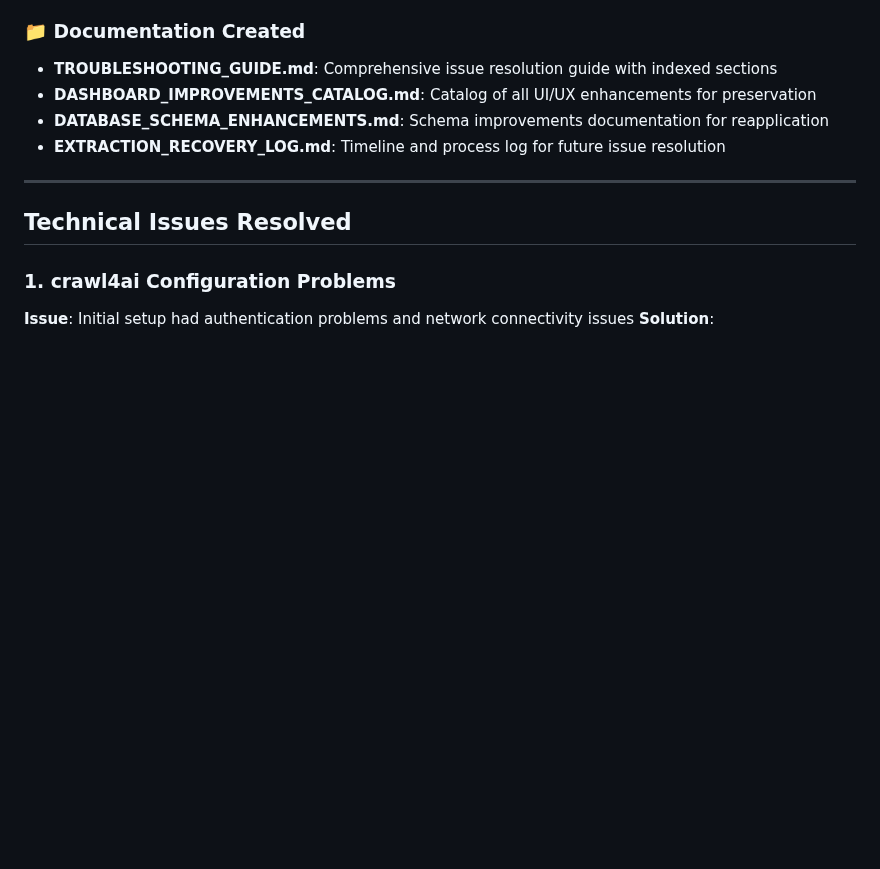
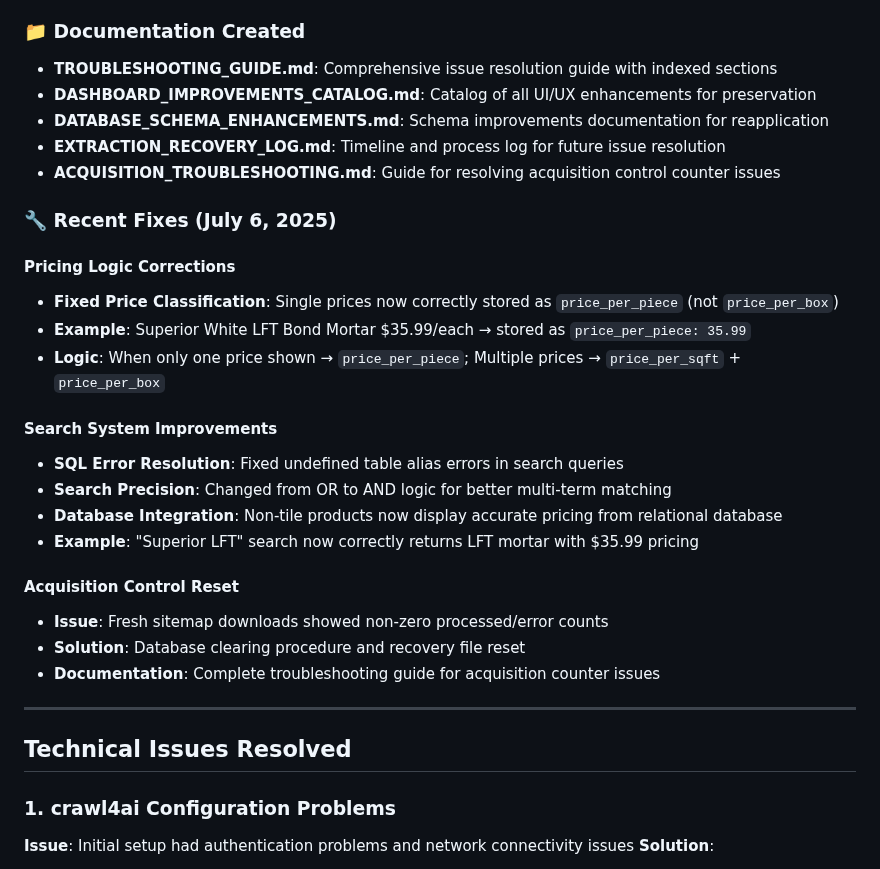
Before and after one commit to 1genadam/tileshop-rag, a Markdown page: README_expanded.md, the part around the change. Rendered like a GitHub page; blank space fills up the shorter version.

```diff
--- a/README_expanded.md
+++ b/README_expanded.md
@@ -614,6 +614,25 @@ User has the following containerized services running on `app-network`:
 - **DASHBOARD_IMPROVEMENTS_CATALOG.md**: Catalog of all UI/UX enhancements for preservation
 - **DATABASE_SCHEMA_ENHANCEMENTS.md**: Schema improvements documentation for reapplication
 - **EXTRACTION_RECOVERY_LOG.md**: Timeline and process log for future issue resolution
+- **ACQUISITION_TROUBLESHOOTING.md**: Guide for resolving acquisition control counter issues
+
+### 🔧 **Recent Fixes (July 6, 2025)**
+
+#### **Pricing Logic Corrections**
+- **Fixed Price Classification**: Single prices now correctly stored as `price_per_piece` (not `price_per_box`)
+- **Example**: Superior White LFT Bond Mortar $35.99/each → stored as `price_per_piece: 35.99`
+- **Logic**: When only one price shown → `price_per_piece`; Multiple prices → `price_per_sqft` + `price_per_box`
+
+#### **Search System Improvements**
+- **SQL Error Resolution**: Fixed undefined table alias errors in search queries
+- **Search Precision**: Changed from OR to AND logic for better multi-term matching
+- **Database Integration**: Non-tile products now display accurate pricing from relational database
+- **Example**: "Superior LFT" search now correctly returns LFT mortar with $35.99 pricing
+
+#### **Acquisition Control Reset**
+- **Issue**: Fresh sitemap downloads showed non-zero processed/error counts
+- **Solution**: Database clearing procedure and recovery file reset
+- **Documentation**: Complete troubleshooting guide for acquisition counter issues
 
 ---
 
```
Also changed, not shown: readme/ACQUISITION_TROUBLESHOOTING.md (added, +132 -0 lines).
